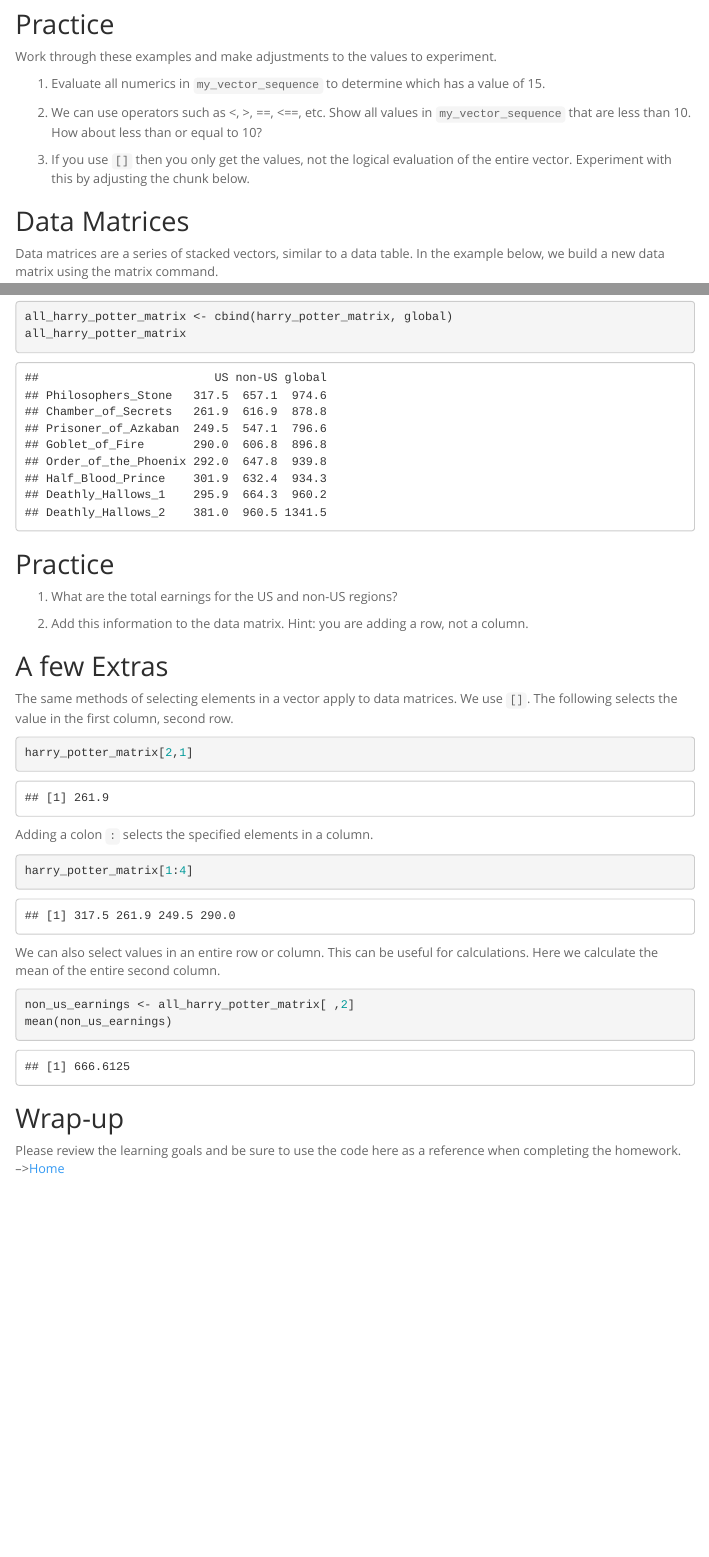
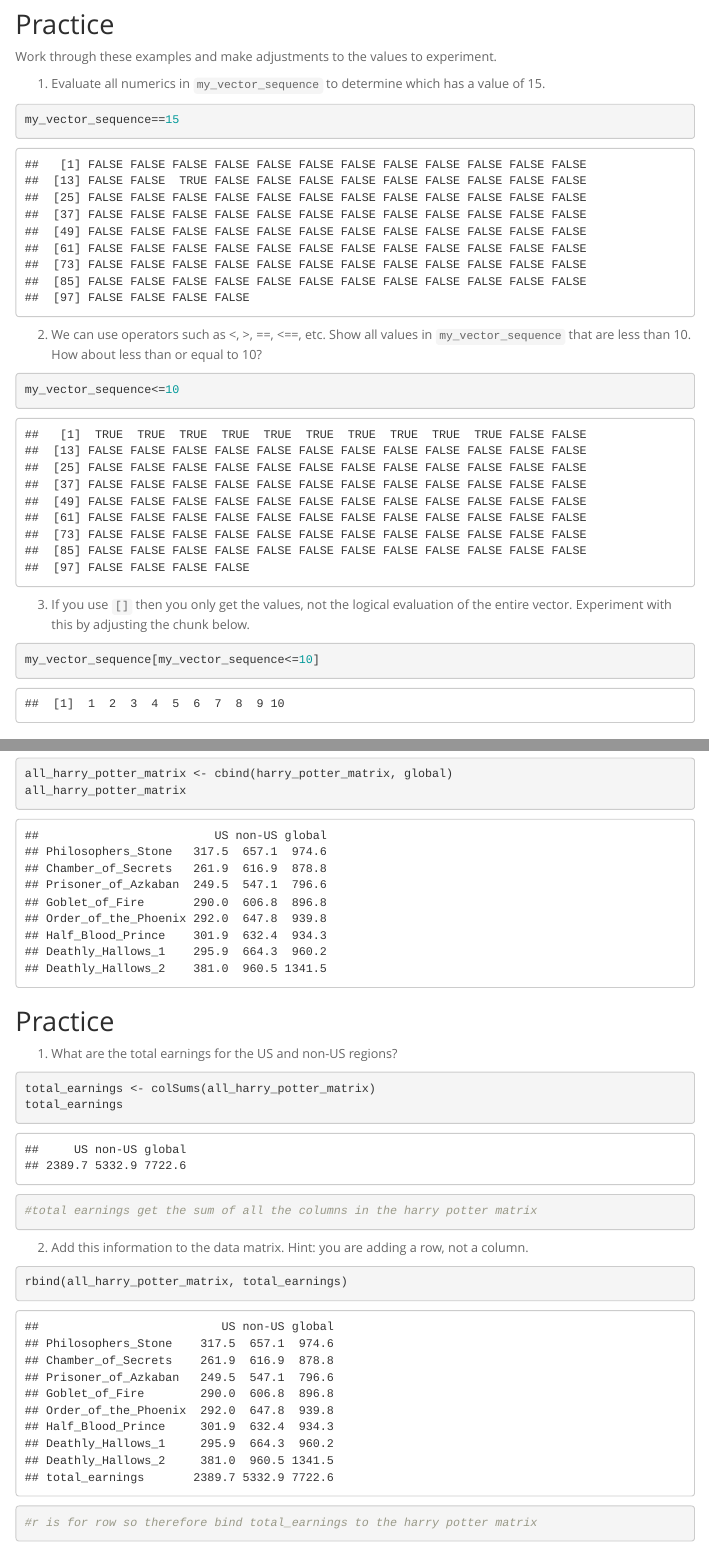
Before and after one commit to lianacdubs/BIS15W2024_lwilliams, an R Markdown document (lab2/lab2_2.Rmd): the page in a window 1100 px wide, from 1120 px down, and a second part further down, joined at a grey line. Rendered offline with R 4.5, knitr and Pandoc, with nearby package versions; menus at the side of the page are left out.

Commit message:
lab 2 updates

````diff
--- a/lab2/lab2_2.Rmd
+++ b/lab2/lab2_2.Rmd
@@ -50,12 +50,22 @@
 Work through these examples and make adjustments to the values to experiment.
 
 1. Evaluate all numerics in `my_vector_sequence` to determine which has a value of 15.
+```{r}
+my_vector_sequence==15
+```
 
 
 2. We can use operators such as <, >, ==, <==, etc. Show all values in `my_vector_sequence` that are less than 10.  How about less than or equal to 10?
 
+```{r}
+my_vector_sequence<=10
+```
+
 
 3. If you use `[]` then you only get the values, not the logical evaluation of the entire vector. Experiment with this by adjusting the chunk below.
+```{r}
+my_vector_sequence[my_vector_sequence<=10]
+```
 
 
 ## Data Matrices
@@ -127,8 +137,18 @@
 ## Practice
 1. What are the total earnings for the US and non-US regions?
 
+```{r}
+total_earnings <- colSums(all_harry_potter_matrix)
+total_earnings
+#total earnings get the sum of all the columns in the harry potter matrix
+```
+
 
 2. Add this information to the data matrix. Hint: you are adding a row, not a column.
+```{r}
+rbind(all_harry_potter_matrix, total_earnings)
+#r is for row so therefore bind total_earnings to the harry potter matrix
+```
 
 
 ## A few Extras
````
Also changed, not shown: lab2/.RData (added), 1 other file.
